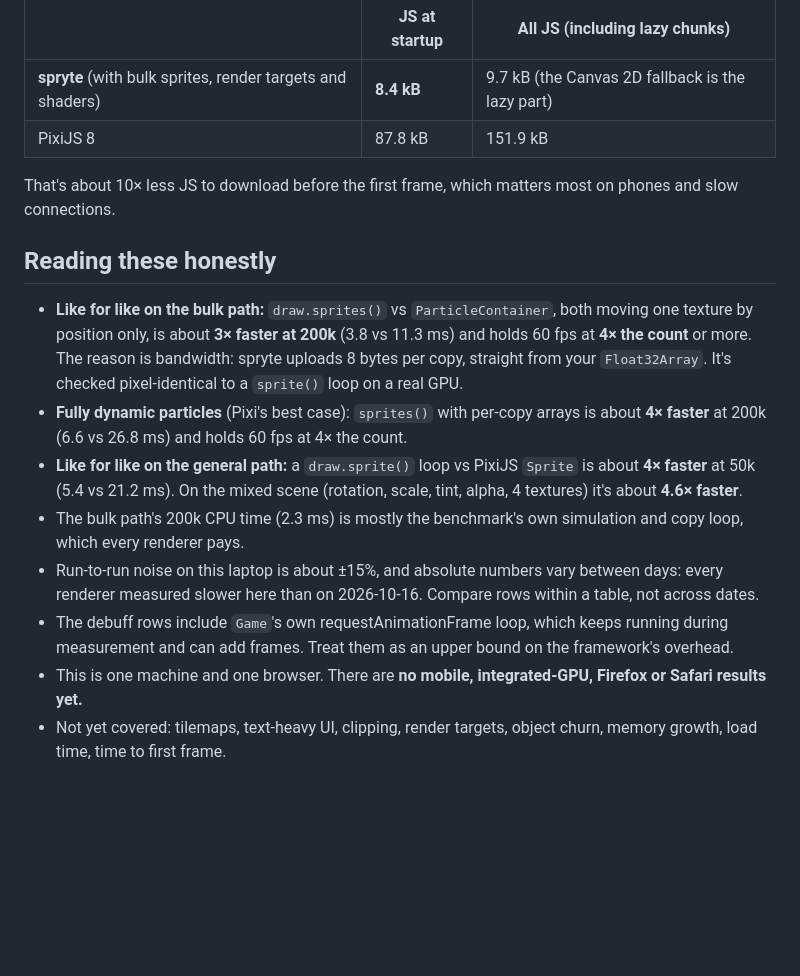
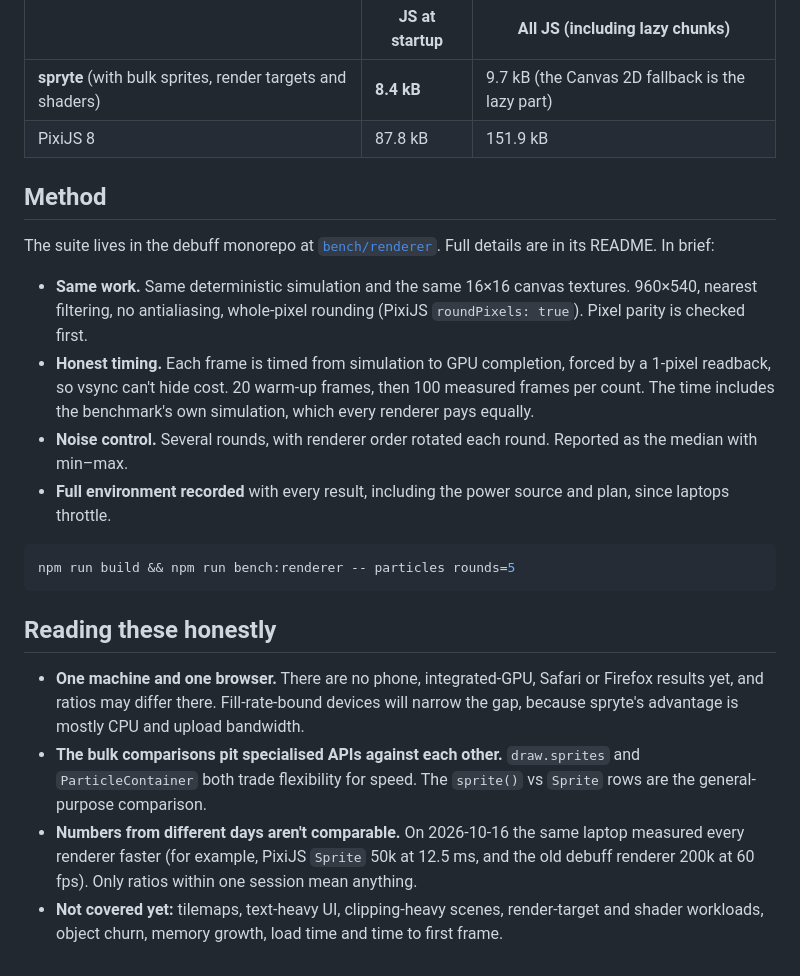
Before and after one commit to debuffjp/spryte, a Markdown page: docs/benchmarks.md, the part around one of its changes. Drawn GitHub-style; blank space fills up the shorter version.

````diff
--- a/docs/benchmarks.md
+++ b/docs/benchmarks.md
@@ -58,15 +56,22 @@ Each app draws one rotated sprite: spryte with `createRenderer` + `draw.sprite`,
 | **spryte** (with bulk sprites, render targets and shaders) | **8.4 kB** | 9.7 kB (the Canvas 2D fallback is the lazy part) |
 | PixiJS 8 | 87.8 kB | 151.9 kB |
 
-That's about 10× less JS to download before the first frame, which matters most on phones and slow connections.
+## Method
+
+The suite lives in the debuff monorepo at [`bench/renderer`](https://github.com/debuffjp/debuff/tree/main/bench/renderer). Full details are in its README. In brief:
+
+- **Same work.** Same deterministic simulation and the same 16×16 canvas textures. 960×540, nearest filtering, no antialiasing, whole-pixel rounding (PixiJS `roundPixels: true`). Pixel parity is checked first.
+- **Honest timing.** Each frame is timed from simulation to GPU completion, forced by a 1-pixel readback, so vsync can't hide cost. 20 warm-up frames, then 100 measured frames per count. The time includes the benchmark's own simulation, which every renderer pays equally.
+- **Noise control.** Several rounds, with renderer order rotated each round. Reported as the median with min–max.
+- **Full environment recorded** with every result, including the power source and plan, since laptops throttle.
+
+```bash
+npm run build && npm run bench:renderer -- particles rounds=5
+```
 
 ## Reading these honestly
 
-- **Like for like on the bulk path:** `draw.sprites()` vs `ParticleContainer`, both moving one texture by position only, is about **3× faster at 200k** (3.8 vs 11.3 ms) and holds 60 fps at **4× the count** or more. The reason is bandwidth: spryte uploads 8 bytes per copy, straight from your `Float32Array`. It's checked pixel-identical to a `sprite()` loop on a real GPU.
-- **Fully dynamic particles** (Pixi's best case): `sprites()` with per-copy arrays is about **4× faster** at 200k (6.6 vs 26.8 ms) and holds 60 fps at 4× the count.
-- **Like for like on the general path:** a `draw.sprite()` loop vs PixiJS `Sprite` is about **4× faster** at 50k (5.4 vs 21.2 ms). On the mixed scene (rotation, scale, tint, alpha, 4 textures) it's about **4.6× faster**.
-- The bulk path's 200k CPU time (2.3 ms) is mostly the benchmark's own simulation and copy loop, which every renderer pays.
-- Run-to-run noise on this laptop is about ±15%, and absolute numbers vary between days: every renderer measured slower here than on 2026-10-16. Compare rows within a table, not across dates.
-- The debuff rows include `Game`'s own requestAnimationFrame loop, which keeps running during measurement and can add frames. Treat them as an upper bound on the framework's overhead.
-- This is one machine and one browser. There are **no mobile, integrated-GPU, Firefox or Safari results yet.**
-- Not yet covered: tilemaps, text-heavy UI, clipping, render targets, object churn, memory growth, load time, time to first frame.
+- **One machine and one browser.** There are no phone, integrated-GPU, Safari or Firefox results yet, and ratios may differ there. Fill-rate-bound devices will narrow the gap, because spryte's advantage is mostly CPU and upload bandwidth.
+- **The bulk comparisons pit specialised APIs against each other.** `draw.sprites` and `ParticleContainer` both trade flexibility for speed. The `sprite()` vs `Sprite` rows are the general-purpose comparison.
+- **Numbers from different days aren't comparable.** On 2026-10-16 the same laptop measured every renderer faster (for example, PixiJS `Sprite` 50k at 12.5 ms, and the old debuff renderer 200k at 60 fps). Only ratios within one session mean anything.
+- **Not covered yet:** tilemaps, text-heavy UI, clipping-heavy scenes, render-target and shader workloads, object churn, memory growth, load time and time to first frame.
````
Also changed, not shown: other parts of docs/benchmarks.md (+38 -40 lines), README.md (+7 -7 lines).
